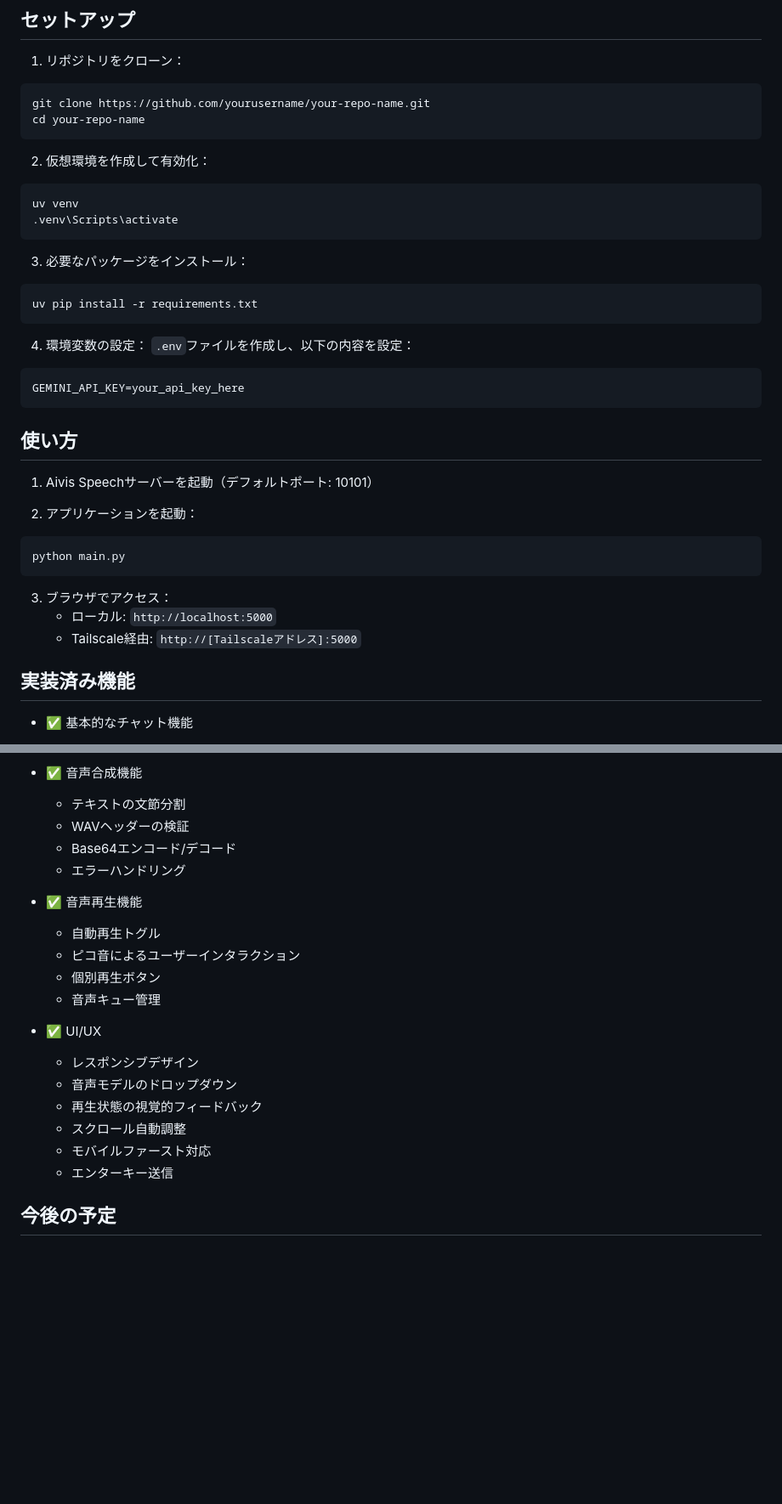
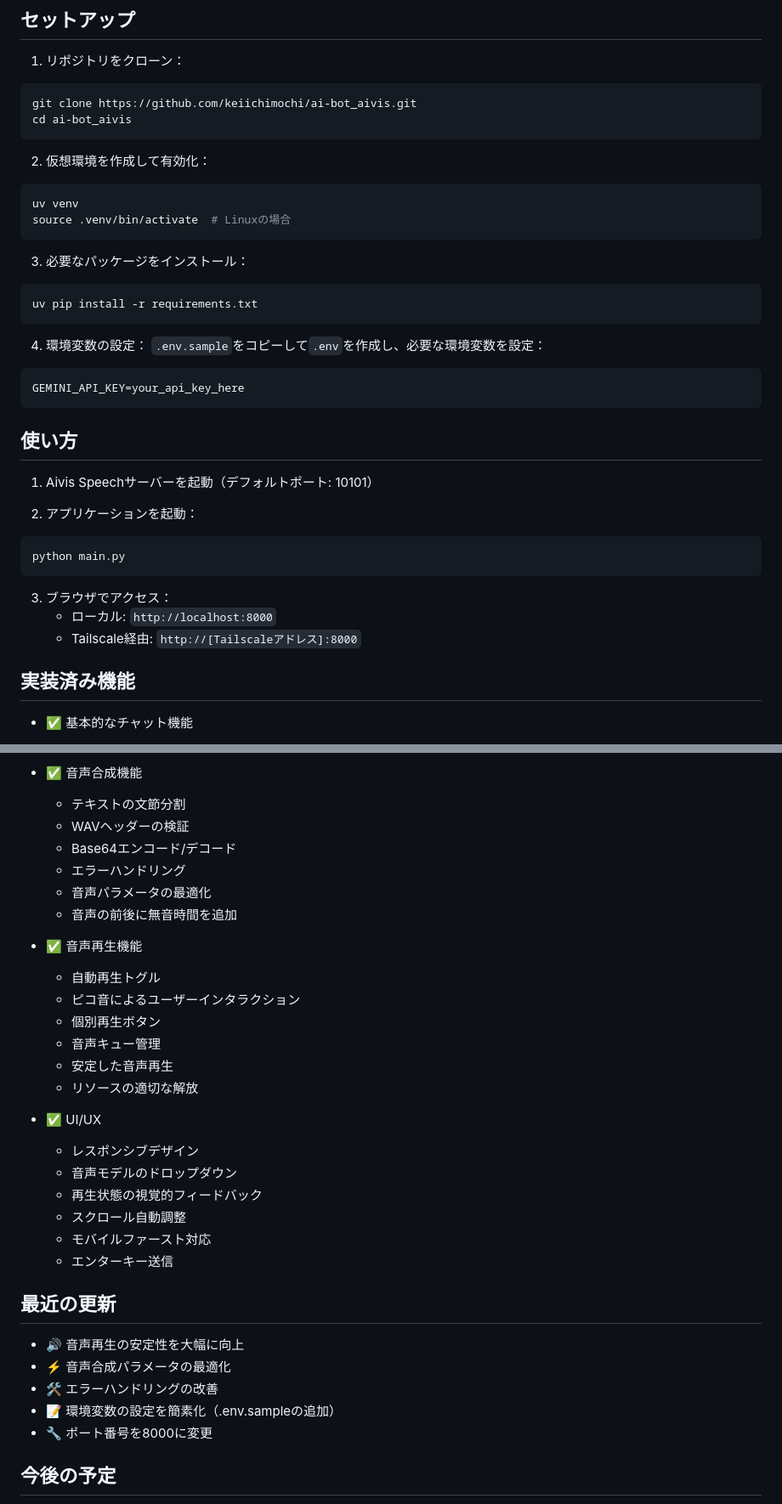
Before and after one commit to keiichimochi/ai-bot_aivis, a Markdown page: README.md, 2 parts joined by grey strips. Shown: that part at 85% size. Drawn GitHub-style; blank space fills up the shorter version.

Commit message:
docs: READMEを更新し、最近の変更と改善点を追加

````diff
--- a/README.md
+++ b/README.md
@@ -29,14 +29,14 @@
 
 1. リポジトリをクローン：
 ```bash
-git clone https://github.com/yourusername/your-repo-name.git
-cd your-repo-name
+git clone https://github.com/keiichimochi/ai-bot_aivis.git
+cd ai-bot_aivis
 ```
 
 2. 仮想環境を作成して有効化：
 ```bash
 uv venv
-.venv\Scripts\activate
+source .venv/bin/activate  # Linuxの場合
 ```
 
 3. 必要なパッケージをインストール：
@@ -45,7 +45,7 @@ uv pip install -r requirements.txt
 ```
 
 4. 環境変数の設定：
-`.env`ファイルを作成し、以下の内容を設定：
+`.env.sample`をコピーして`.env`を作成し、必要な環境変数を設定：
 ```env
 GEMINI_API_KEY=your_api_key_here
 ```
@@ -60,8 +60,8 @@ python main.py
 ```
 
 3. ブラウザでアクセス：
-   - ローカル: `http://localhost:5000`
-   - Tailscale経由: `http://[Tailscaleアドレス]:5000`
+   - ローカル: `http://localhost:8000`
+   - Tailscale経由: `http://[Tailscaleアドレス]:8000`
 
 ## 実装済み機能
 
@@ -76,12 +76,16 @@ python main.py
   - WAVヘッダーの検証
   - Base64エンコード/デコード
   - エラーハンドリング
+  - 音声パラメータの最適化
+  - 音声の前後に無音時間を追加
 
 - ✅ 音声再生機能
   - 自動再生トグル
   - ピコ音によるユーザーインタラクション
   - 個別再生ボタン
   - 音声キュー管理
+  - 安定した音声再生
+  - リソースの適切な解放
 
 - ✅ UI/UX
   - レスポンシブデザイン
@@ -90,6 +94,14 @@ python main.py
   - スクロール自動調整
   - モバイルファースト対応
   - エンターキー送信
+
+## 最近の更新
+
+- 🔊 音声再生の安定性を大幅に向上
+- ⚡ 音声合成パラメータの最適化
+- 🛠️ エラーハンドリングの改善
+- 📝 環境変数の設定を簡素化（.env.sampleの追加）
+- 🔧 ポート番号を8000に変更
 
 ## 今後の予定
 
````
Also changed, not shown: other parts of README.md (+2 -1 lines).
